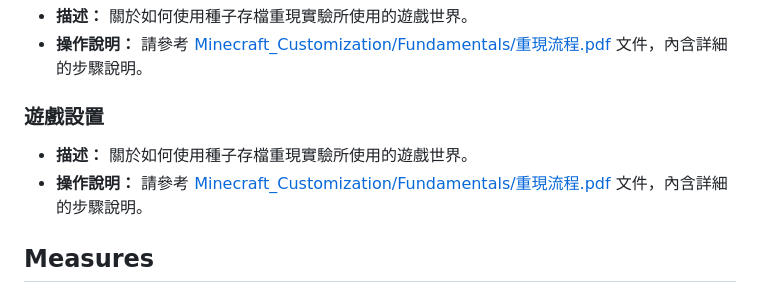
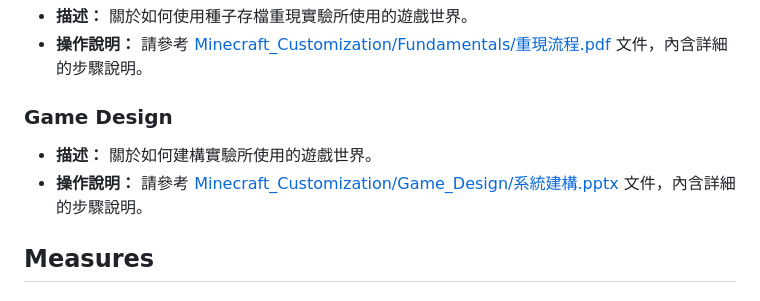
Before and after one commit to CutyLab/Designing_Creative_Sandbox_Games, a Markdown page: README.md, the part around the change. GitHub-like rendering.

```diff
--- a/README.md
+++ b/README.md
@@ -12,10 +12,10 @@
 - **描述：** 關於如何使用種子存檔重現實驗所使用的遊戲世界。
 - **操作說明：** 請參考 [Minecraft_Customization/Fundamentals/重現流程.pdf](Minecraft_Customization/Fundamentals/重現流程.pdf) 文件，內含詳細的步驟說明。
 
-### 遊戲設置
+### Game Design
 
-- **描述：** 關於如何使用種子存檔重現實驗所使用的遊戲世界。
-- **操作說明：** 請參考 [Minecraft_Customization/Fundamentals/重現流程.pdf](Minecraft_Customization/Fundamentals/重現流程.pdf) 文件，內含詳細的步驟說明。
+- **描述：** 關於如何建構實驗所使用的遊戲世界。
+- **操作說明：** 請參考 [Minecraft_Customization/Game_Design/系統建構.pptx](Minecraft_Customization/Game_Design/系統建構.pptx) 文件，內含詳細的步驟說明。
 
 ## Measures
 
```
